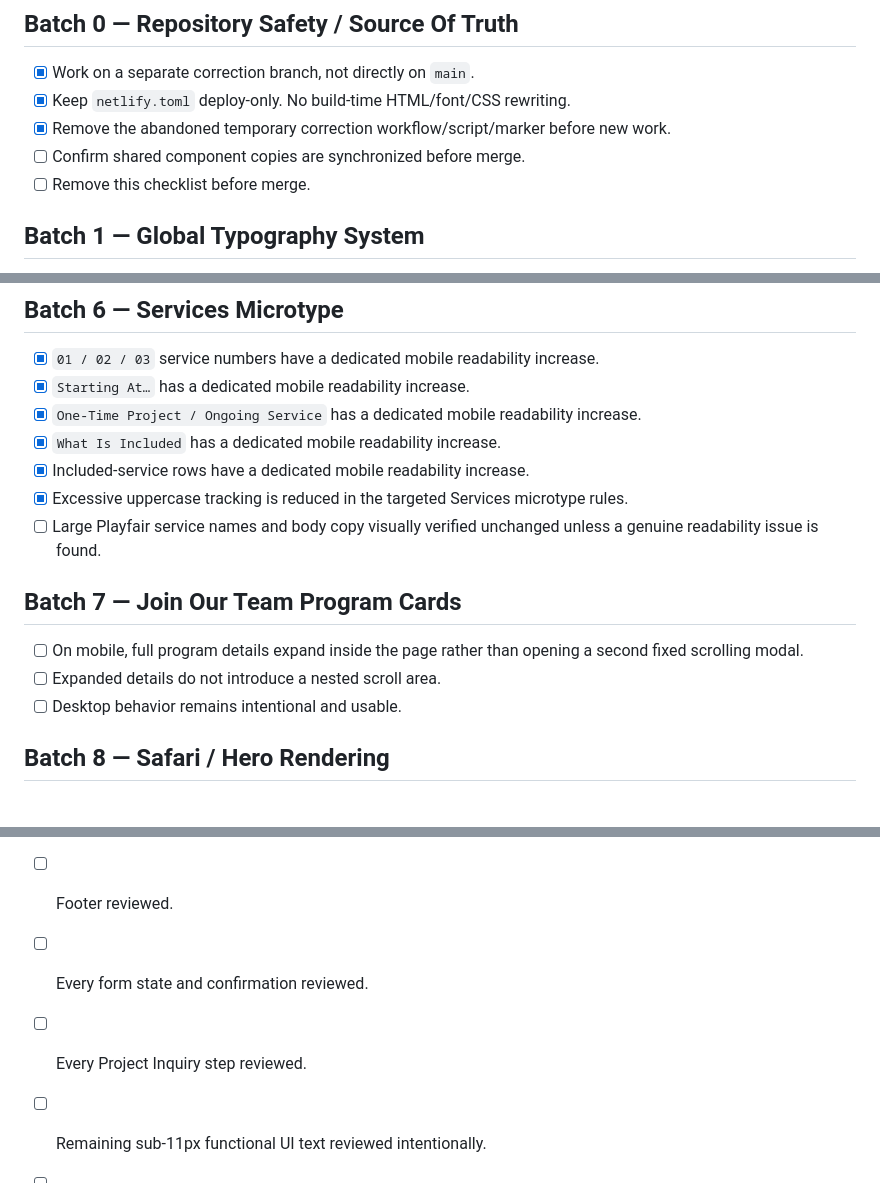
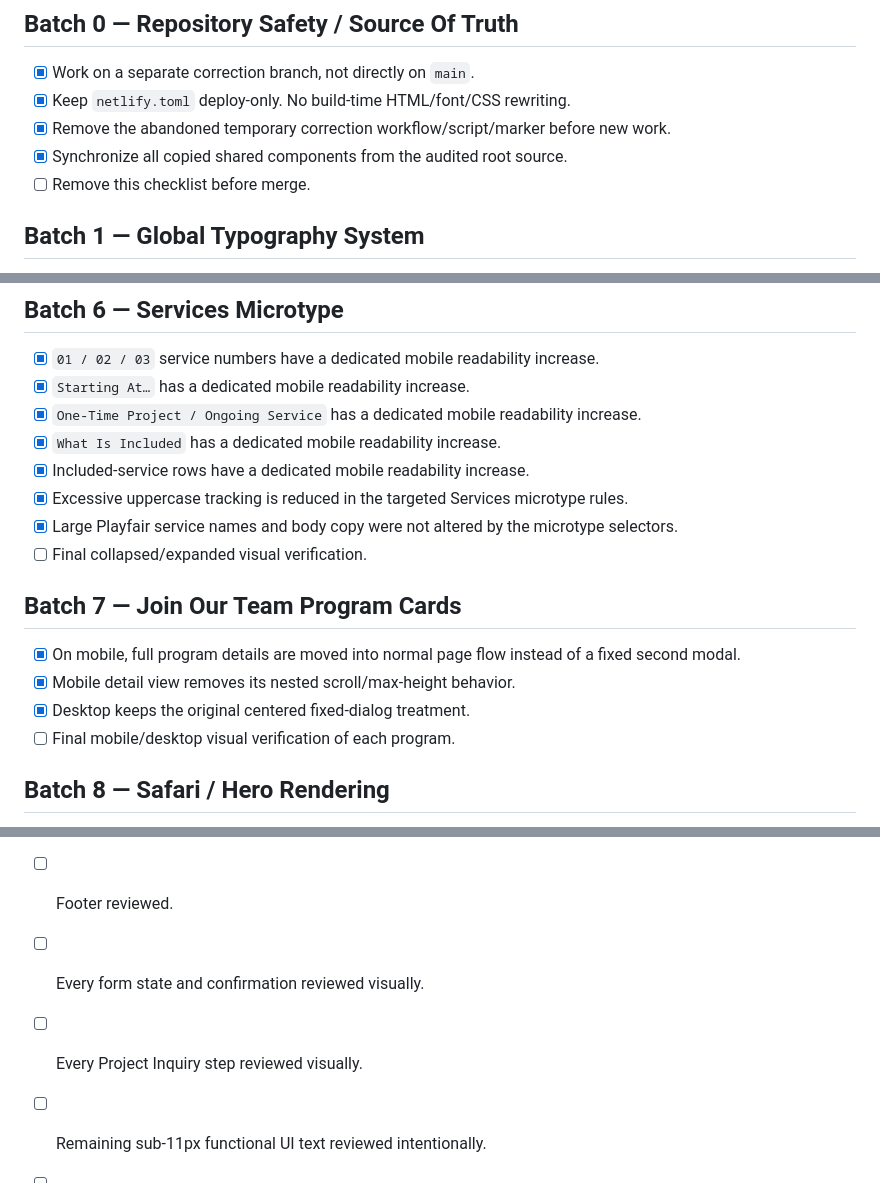
Before and after one commit to Sunday-Co/sundayandcompany, a Markdown page: CORRECTION_CHECKLIST.md, 3 parts joined by grey strips. Drawn GitHub-style.

```diff
--- a/CORRECTION_CHECKLIST.md
+++ b/CORRECTION_CHECKLIST.md
@@ -8,7 +8,7 @@ This file is temporary and will be removed before merging to `main`. It exists s
 - [x] Work on a separate correction branch, not directly on `main`.
 - [x] Keep `netlify.toml` deploy-only. No build-time HTML/font/CSS rewriting.
 - [x] Remove the abandoned temporary correction workflow/script/marker before new work.
-- [ ] Confirm shared component copies are synchronized before merge.
+- [x] Synchronize all copied shared components from the audited root source.
 - [ ] Remove this checklist before merge.
 
 ## Batch 1 — Global Typography System
@@ -81,12 +84,14 @@ This file is temporary and will be removed before merging to `main`. It exists s
 - [x] `What Is Included` has a dedicated mobile readability increase.
 - [x] Included-service rows have a dedicated mobile readability increase.
 - [x] Excessive uppercase tracking is reduced in the targeted Services microtype rules.
-- [ ] Large Playfair service names and body copy visually verified unchanged unless a genuine readability issue is found.
+- [x] Large Playfair service names and body copy were not altered by the microtype selectors.
+- [ ] Final collapsed/expanded visual verification.
 
 ## Batch 7 — Join Our Team Program Cards
-- [ ] On mobile, full program details expand inside the page rather than opening a second fixed scrolling modal.
-- [ ] Expanded details do not introduce a nested scroll area.
-- [ ] Desktop behavior remains intentional and usable.
+- [x] On mobile, full program details are moved into normal page flow instead of a fixed second modal.
+- [x] Mobile detail view removes its nested scroll/max-height behavior.
+- [x] Desktop keeps the original centered fixed-dialog treatment.
+- [ ] Final mobile/desktop visual verification of each program.
 
 ## Batch 8 — Safari / Hero Rendering
 - [ ] Audit every page hero that relies on viewport height, absolute image layers or compositing.
@@ -123,8 +128,8 @@ This file is temporary and will be removed before merging to `main`. It exists s
 - [ ] Header and desktop navigation reviewed.
 - [ ] Mobile menu reviewed.
 - [ ] Footer reviewed.
-- [ ] Every form state and confirmation reviewed.
-- [ ] Every Project Inquiry step reviewed.
+- [ ] Every form state and confirmation reviewed visually.
+- [ ] Every Project Inquiry step reviewed visually.
 - [ ] Remaining sub-11px functional UI text reviewed intentionally.
 - [ ] Heading weights checked sitewide, including split brown/rose italic headlines.
 - [ ] Font flash/layout shift checked.
```
Also changed, not shown: other parts of CORRECTION_CHECKLIST.md (+30 -27 lines).
